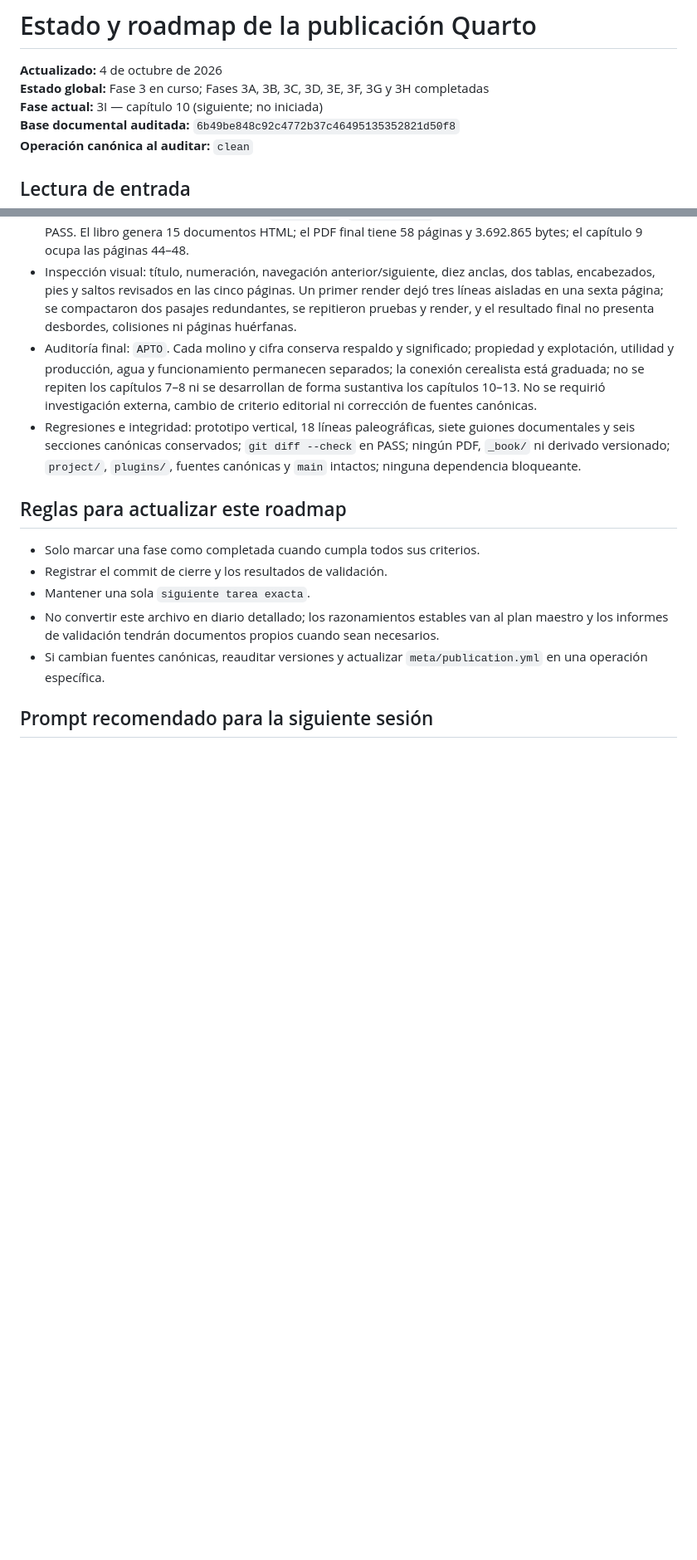
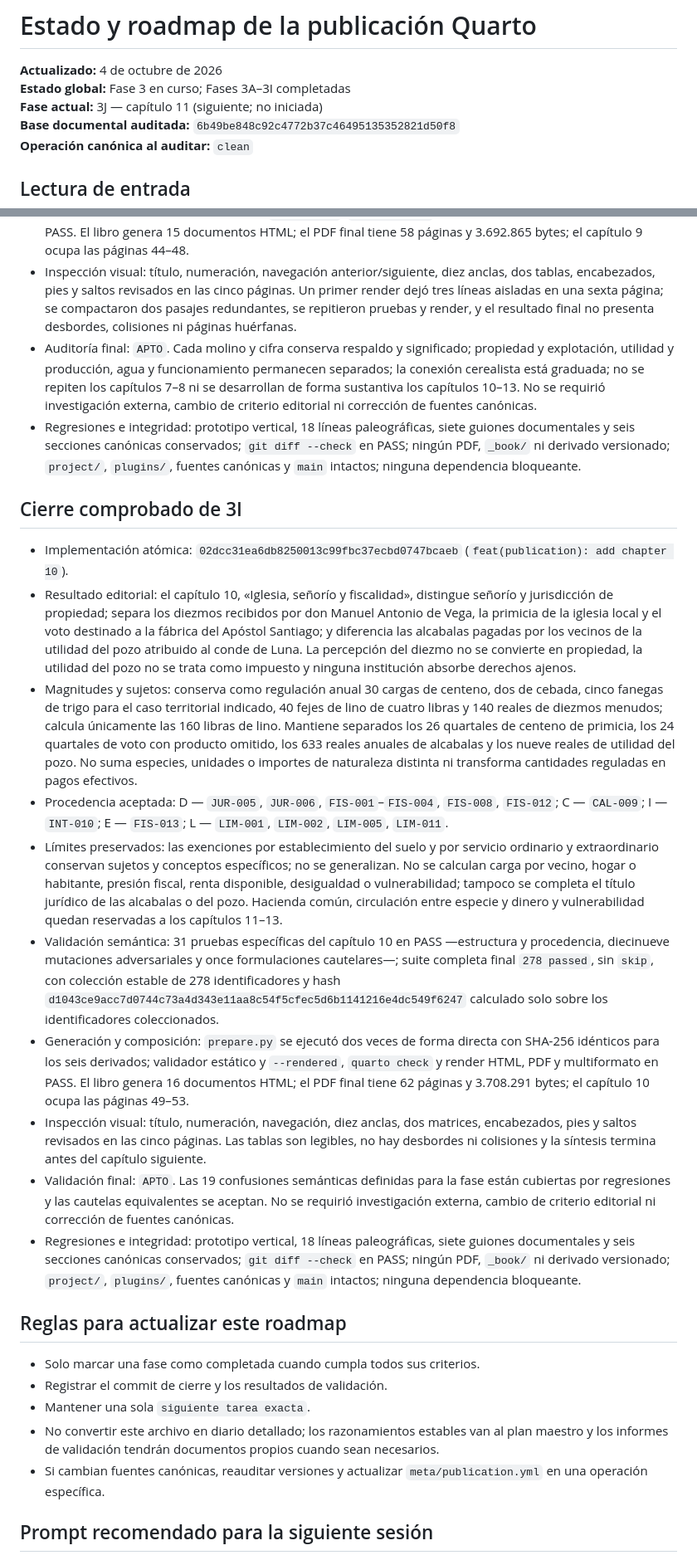
Before and after one commit to miguel-conde/sorrios-ensenada, a Markdown page: docs/ESTADO_PUBLICACION_QUARTO.md, 2 parts joined by grey strips. Shown at 83% size. Rendered like a GitHub page; blank space fills up the shorter version.

Commit message:
docs(publication): close phase 3I

```diff
--- a/docs/ESTADO_PUBLICACION_QUARTO.md
+++ b/docs/ESTADO_PUBLICACION_QUARTO.md
@@ -1,8 +1,8 @@
 # Estado y roadmap de la publicación Quarto
 
 **Actualizado:** 4 de octubre de 2026<br>
-**Estado global:** Fase 3 en curso; Fases 3A, 3B, 3C, 3D, 3E, 3F, 3G y 3H completadas<br>
-**Fase actual:** 3I — capítulo 10 (siguiente; no iniciada)<br>
+**Estado global:** Fase 3 en curso; Fases 3A–3I completadas<br>
+**Fase actual:** 3J — capítulo 11 (siguiente; no iniciada)<br>
 **Base documental auditada:** `6b49be848c92c4772b37c46495135352821d50f8`
 **Operación canónica al auditar:** `clean`
 
@@ -183,6 +184,19 @@ Fase 3I: crear y validar exclusivamente el capítulo 10, «Iglesia, señorío y
 - Auditoría final: `APTO`. Cada molino y cifra conserva respaldo y significado; propiedad y explotación, utilidad y producción, agua y funcionamiento permanecen separados; la conexión cerealista está graduada; no se repiten los capítulos 7–8 ni se desarrollan de forma sustantiva los capítulos 10–13. No se requirió investigación externa, cambio de criterio editorial ni corrección de fuentes canónicas.
 - Regresiones e integridad: prototipo vertical, 18 líneas paleográficas, siete guiones documentales y seis secciones canónicas conservados; `git diff --check` en PASS; ningún PDF, `_book/` ni derivado versionado; `project/`, `plugins/`, fuentes canónicas y `main` intactos; ninguna dependencia bloqueante.
 
+## Cierre comprobado de 3I
+
+- Implementación atómica: `02dcc31ea6db8250013c99fbc37ecbd0747bcaeb` (`feat(publication): add chapter 10`).
+- Resultado editorial: el capítulo 10, «Iglesia, señorío y fiscalidad», distingue señorío y jurisdicción de propiedad; separa los diezmos recibidos por don Manuel Antonio de Vega, la primicia de la iglesia local y el voto destinado a la fábrica del Apóstol Santiago; y diferencia las alcabalas pagadas por los vecinos de la utilidad del pozo atribuido al conde de Luna. La percepción del diezmo no se convierte en propiedad, la utilidad del pozo no se trata como impuesto y ninguna institución absorbe derechos ajenos.
+- Magnitudes y sujetos: conserva como regulación anual 30 cargas de centeno, dos de cebada, cinco fanegas de trigo para el caso territorial indicado, 40 fejes de lino de cuatro libras y 140 reales de diezmos menudos; calcula únicamente las 160 libras de lino. Mantiene separados los 26 quartales de centeno de primicia, los 24 quartales de voto con producto omitido, los 633 reales anuales de alcabalas y los nueve reales de utilidad del pozo. No suma especies, unidades o importes de naturaleza distinta ni transforma cantidades reguladas en pagos efectivos.
+- Procedencia aceptada: D — `JUR-005`, `JUR-006`, `FIS-001`–`FIS-004`, `FIS-008`, `FIS-012`; C — `CAL-009`; I — `INT-010`; E — `FIS-013`; L — `LIM-001`, `LIM-002`, `LIM-005`, `LIM-011`.
+- Límites preservados: las exenciones por establecimiento del suelo y por servicio ordinario y extraordinario conservan sujetos y conceptos específicos; no se generalizan. No se calculan carga por vecino, hogar o habitante, presión fiscal, renta disponible, desigualdad o vulnerabilidad; tampoco se completa el título jurídico de las alcabalas o del pozo. Hacienda común, circulación entre especie y dinero y vulnerabilidad quedan reservadas a los capítulos 11–13.
+- Validación semántica: 31 pruebas específicas del capítulo 10 en PASS —estructura y procedencia, diecinueve mutaciones adversariales y once formulaciones cautelares—; suite completa final `278 passed`, sin `skip`, con colección estable de 278 identificadores y hash `d1043ce9acc7d0744c73a4d343e11aa8c54f5cfec5d6b1141216e4dc549f6247` calculado solo sobre los identificadores coleccionados.
+- Generación y composición: `prepare.py` se ejecutó dos veces de forma directa con SHA-256 idénticos para los seis derivados; validador estático y `--rendered`, `quarto check` y render HTML, PDF y multiformato en PASS. El libro genera 16 documentos HTML; el PDF final tiene 62 páginas y 3.708.291 bytes; el capítulo 10 ocupa las páginas 49–53.
+- Inspección visual: título, numeración, navegación, diez anclas, dos matrices, encabezados, pies y saltos revisados en las cinco páginas. Las tablas son legibles, no hay desbordes ni colisiones y la síntesis termina antes del capítulo siguiente.
+- Validación final: `APTO`. Las 19 confusiones semánticas definidas para la fase están cubiertas por regresiones y las cautelas equivalentes se aceptan. No se requirió investigación externa, cambio de criterio editorial ni corrección de fuentes canónicas.
+- Regresiones e integridad: prototipo vertical, 18 líneas paleográficas, siete guiones documentales y seis secciones canónicas conservados; `git diff --check` en PASS; ningún PDF, `_book/` ni derivado versionado; `project/`, `plugins/`, fuentes canónicas y `main` intactos; ninguna dependencia bloqueante.
+
 ## Reglas para actualizar este roadmap
 
 - Solo marcar una fase como completada cuando cumpla todos sus criterios.
```
Also changed, not shown: other parts of docs/ESTADO_PUBLICACION_QUARTO.md (+4 -3 lines).
